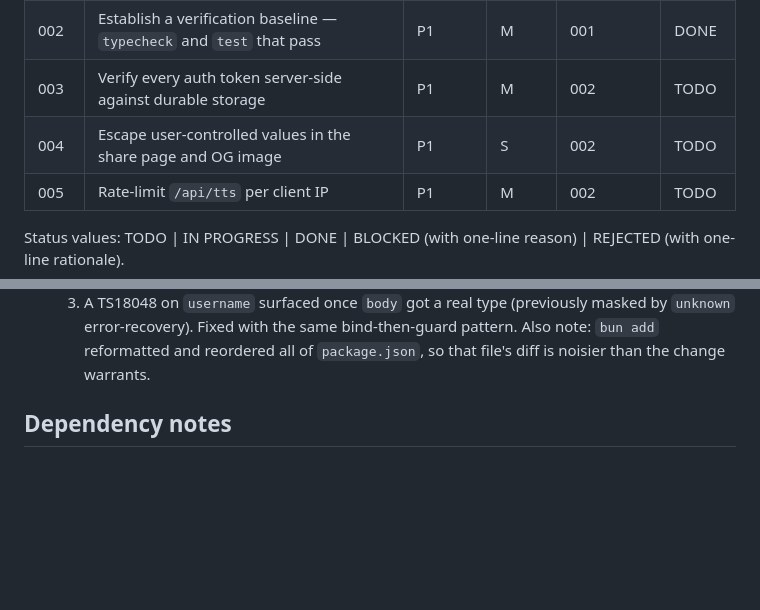
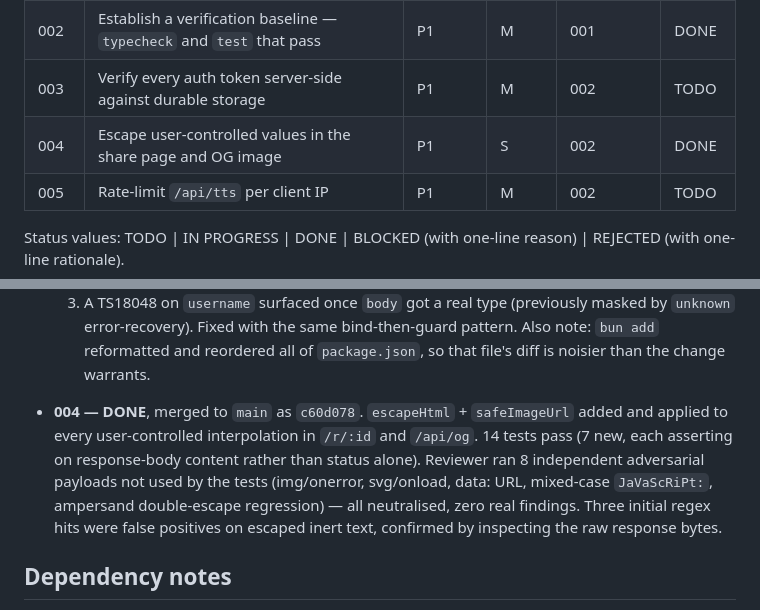
Before and after one commit to itstamhn/kinreader, a Markdown page: plans/README.md, 2 parts joined by grey strips. Drawn GitHub-style; blank space fills up the shorter version.

Commit message:
docs: mark plan 004 done in the plans index
Co-Authored-By: Claude Opus 5 <noreply@anthropic.com>

```diff
--- a/plans/README.md
+++ b/plans/README.md
@@ -13,7 +13,7 @@ the table when done.
 | 001 | Import the missing `Pause` icon so the library drawer stops crashing | P1 | S | — | DONE |
 | 002 | Establish a verification baseline — `typecheck` and `test` that pass | P1 | M | 001 | DONE |
 | 003 | Verify every auth token server-side against durable storage | P1 | M | 002 | TODO |
-| 004 | Escape user-controlled values in the share page and OG image | P1 | S | 002 | TODO |
+| 004 | Escape user-controlled values in the share page and OG image | P1 | S | 002 | DONE |
 | 005 | Rate-limit `/api/tts` per client IP | P1 | M | 002 | TODO |
 
 Status values: TODO | IN PROGRESS | DONE | BLOCKED (with one-line reason) | REJECTED
@@ -42,6 +42,14 @@ Status values: TODO | IN PROGRESS | DONE | BLOCKED (with one-line reason) | REJE
      `unknown` error-recovery). Fixed with the same bind-then-guard pattern.
   Also note: `bun add` reformatted and reordered all of `package.json`, so that file's
   diff is noisier than the change warrants.
+
+- **004 — DONE**, merged to `main` as `c60d078`. `escapeHtml` + `safeImageUrl` added and
+  applied to every user-controlled interpolation in `/r/:id` and `/api/og`. 14 tests pass
+  (7 new, each asserting on response-body content rather than status alone). Reviewer ran
+  8 independent adversarial payloads not used by the tests (img/onerror, svg/onload,
+  data: URL, mixed-case `JaVaScRiPt:`, ampersand double-escape regression) — all
+  neutralised, zero real findings. Three initial regex hits were false positives on
+  escaped inert text, confirmed by inspecting the raw response bytes.
 
 ## Dependency notes
 
```
